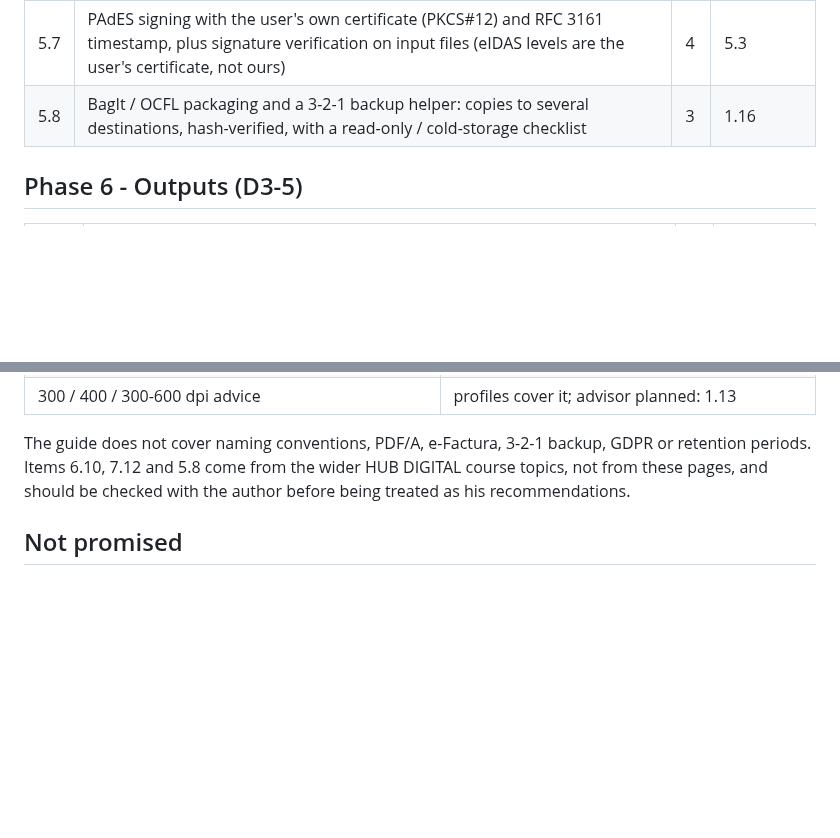
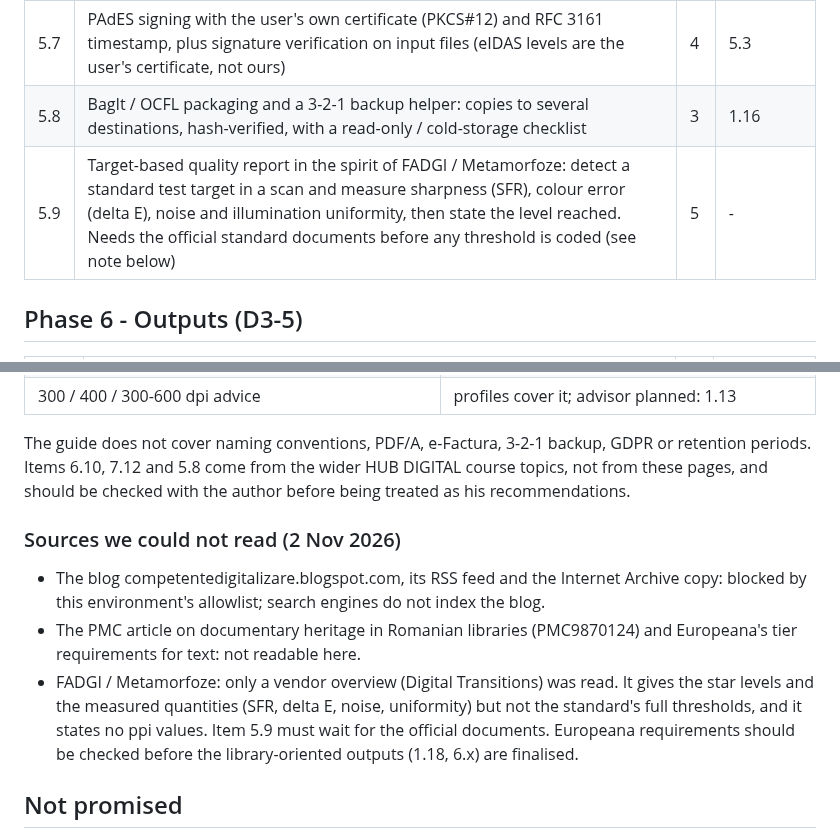
Before and after one commit to chiuta/LegatorOCR, a Markdown page: ROADMAP.md, 2 parts joined by grey strips. GitHub-like rendering; blank space fills up the shorter version.

Commit message:
Roadmap: FADGI/Metamorfoze quality report, list unreadable sources
Co-Authored-By: Claude Sonnet 5.5 <noreply@anthropic.com>
Claude-Session: https://claude.ai/code/session_01KiSLrn5TmTWSX29Puf6oQK

```diff
--- a/ROADMAP.md
+++ b/ROADMAP.md
@@ -96,6 +96,7 @@ No gate promises near-zero CER. Report CER with a confidence interval; zero erro
 | 5.6 | Reprocessable archive package (original pixels + transform graph + text with per-word provenance; re-run when engines improve) | 5 | 2.1, 5.3 |
 | 5.7 | PAdES signing with the user's own certificate (PKCS#12) and RFC 3161 timestamp, plus signature verification on input files (eIDAS levels are the user's certificate, not ours) | 4 | 5.3 |
 | 5.8 | BagIt / OCFL packaging and a 3-2-1 backup helper: copies to several destinations, hash-verified, with a read-only / cold-storage checklist | 3 | 1.16 |
+| 5.9 | Target-based quality report in the spirit of FADGI / Metamorfoze: detect a standard test target in a scan and measure sharpness (SFR), colour error (delta E), noise and illumination uniformity, then state the level reached. Needs the official standard documents before any threshold is coded (see note below) | 5 | - |
 
 ## Phase 6 - Outputs (D3-5)
 
@@ -156,6 +157,14 @@ What the guide recommends and where we stand:
 The guide does not cover naming conventions, PDF/A, e-Factura, 3-2-1 backup, GDPR or retention periods. Items 6.10, 7.12 and 5.8
 come from the wider HUB DIGITAL course topics, not from these pages, and should be checked with the author before being treated as his recommendations.
 
+### Sources we could not read (2 Nov 2026)
+
+- The blog competentedigitalizare.blogspot.com, its RSS feed and the Internet Archive copy: blocked by this environment's allowlist; search engines do not index the blog.
+- The PMC article on documentary heritage in Romanian libraries (PMC9870124) and Europeana's tier requirements for text: not readable here.
+- FADGI / Metamorfoze: only a vendor overview (Digital Transitions) was read. It gives the star levels and the measured quantities
+  (SFR, delta E, noise, uniformity) but not the standard's full thresholds, and it states no ppi values. Item 5.9 must wait for the
+  official documents. Europeana requirements should be checked before the library-oriented outputs (1.18, 6.x) are finalised.
+
 ## Not promised
 
 Leadership, specific accuracy, or adoption. Those are outcomes; this plan only lists work that can be built and measured.
```
